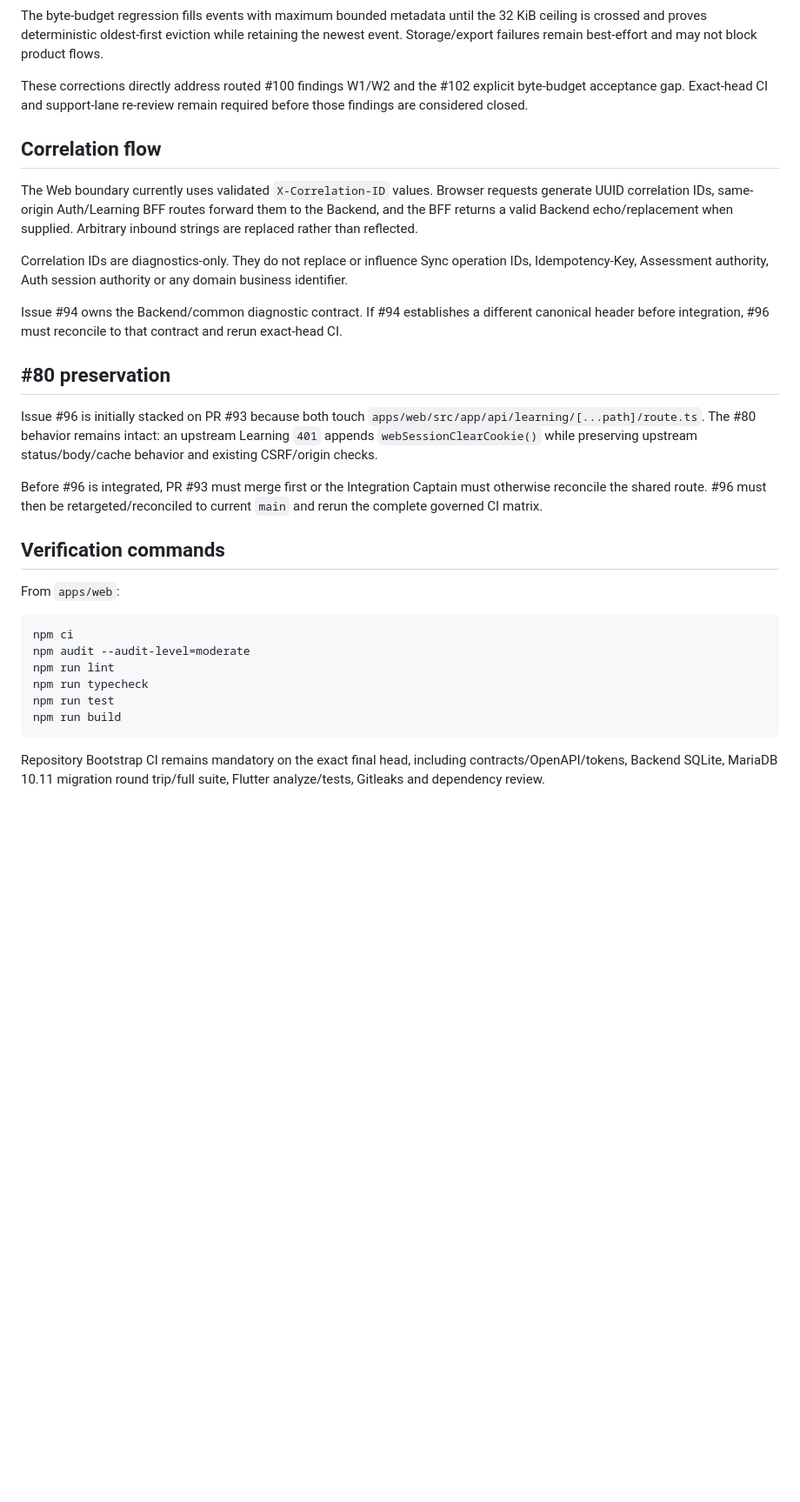
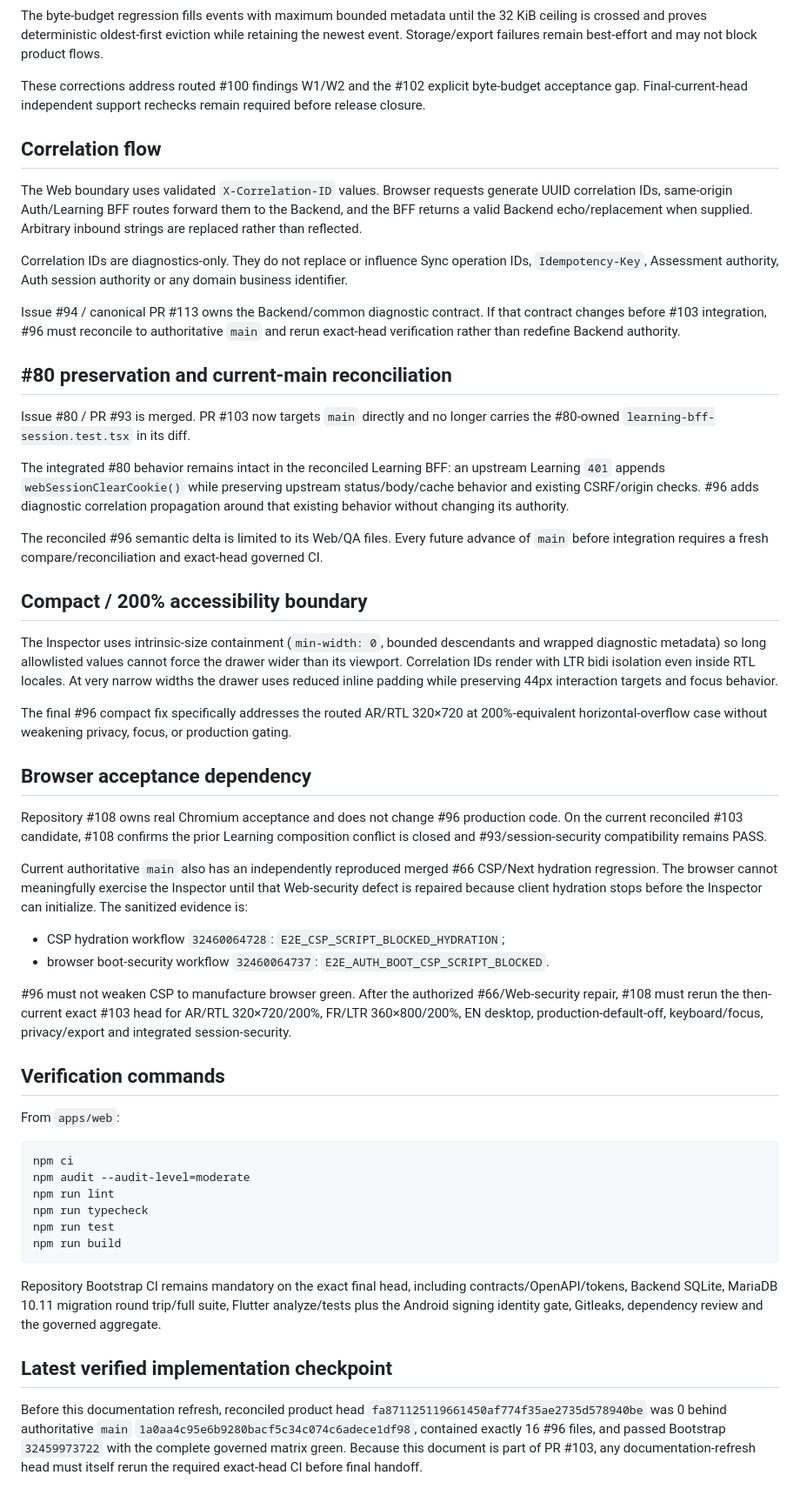
Before and after one commit to walidatiyaai2025-gif/Modrik, a Markdown page: docs/qa/p0-observability-web-verification.md, the part around one of its changes. Shown at 87% size. Rendered like a GitHub page; blank space fills up the shorter version.

Commit message:
docs(web): refresh Runtime Inspector verification boundary

````diff
--- a/docs/qa/p0-observability-web-verification.md
+++ b/docs/qa/p0-observability-web-verification.md
@@ -35,21 +35,40 @@ Privacy-negative tests seed recognizable fake bearer/cookie/password/provider/an
 
 The byte-budget regression fills events with maximum bounded metadata until the 32 KiB ceiling is crossed and proves deterministic oldest-first eviction while retaining the newest event. Storage/export failures remain best-effort and may not block product flows.
 
-These corrections directly address routed #100 findings W1/W2 and the #102 explicit byte-budget acceptance gap. Exact-head CI and support-lane re-review remain required before those findings are considered closed.
+These corrections address routed #100 findings W1/W2 and the #102 explicit byte-budget acceptance gap. Final-current-head independent support rechecks remain required before release closure.
 
 ## Correlation flow
 
-The Web boundary currently uses validated `X-Correlation-ID` values. Browser requests generate UUID correlation IDs, same-origin Auth/Learning BFF routes forward them to the Backend, and the BFF returns a valid Backend echo/replacement when supplied. Arbitrary inbound strings are replaced rather than reflected.
+The Web boundary uses validated `X-Correlation-ID` values. Browser requests generate UUID correlation IDs, same-origin Auth/Learning BFF routes forward them to the Backend, and the BFF returns a valid Backend echo/replacement when supplied. Arbitrary inbound strings are replaced rather than reflected.
 
-Correlation IDs are diagnostics-only. They do not replace or influence Sync operation IDs, Idempotency-Key, Assessment authority, Auth session authority or any domain business identifier.
+Correlation IDs are diagnostics-only. They do not replace or influence Sync operation IDs, `Idempotency-Key`, Assessment authority, Auth session authority or any domain business identifier.
 
-Issue #94 owns the Backend/common diagnostic contract. If #94 establishes a different canonical header before integration, #96 must reconcile to that contract and rerun exact-head CI.
+Issue #94 / canonical PR #113 owns the Backend/common diagnostic contract. If that contract changes before #103 integration, #96 must reconcile to authoritative `main` and rerun exact-head verification rather than redefine Backend authority.
 
-## #80 preservation
+## #80 preservation and current-main reconciliation
 
-Issue #96 is initially stacked on PR #93 because both touch `apps/web/src/app/api/learning/[...path]/route.ts`. The #80 behavior remains intact: an upstream Learning `401` appends `webSessionClearCookie()` while preserving upstream status/body/cache behavior and existing CSRF/origin checks.
+Issue #80 / PR #93 is merged. PR #103 now targets `main` directly and no longer carries the #80-owned `learning-bff-session.test.tsx` in its diff.
 
-Before #96 is integrated, PR #93 must merge first or the Integration Captain must otherwise reconcile the shared route. #96 must then be retargeted/reconciled to current `main` and rerun the complete governed CI matrix.
+The integrated #80 behavior remains intact in the reconciled Learning BFF: an upstream Learning `401` appends `webSessionClearCookie()` while preserving upstream status/body/cache behavior and existing CSRF/origin checks. #96 adds diagnostic correlation propagation around that existing behavior without changing its authority.
+
+The reconciled #96 semantic delta is limited to its Web/QA files. Every future advance of `main` before integration requires a fresh compare/reconciliation and exact-head governed CI.
+
+## Compact / 200% accessibility boundary
+
+The Inspector uses intrinsic-size containment (`min-width: 0`, bounded descendants and wrapped diagnostic metadata) so long allowlisted values cannot force the drawer wider than its viewport. Correlation IDs render with LTR bidi isolation even inside RTL locales. At very narrow widths the drawer uses reduced inline padding while preserving 44px interaction targets and focus behavior.
+
+The final #96 compact fix specifically addresses the routed AR/RTL 320×720 at 200%-equivalent horizontal-overflow case without weakening privacy, focus, or production gating.
+
+## Browser acceptance dependency
+
+Repository #108 owns real Chromium acceptance and does not change #96 production code. On the current reconciled #103 candidate, #108 confirms the prior Learning composition conflict is closed and #93/session-security compatibility remains PASS.
+
+Current authoritative `main` also has an independently reproduced merged #66 CSP/Next hydration regression. The browser cannot meaningfully exercise the Inspector until that Web-security defect is repaired because client hydration stops before the Inspector can initialize. The sanitized evidence is:
+
+- CSP hydration workflow `32460064728`: `E2E_CSP_SCRIPT_BLOCKED_HYDRATION`;
+- browser boot-security workflow `32460064737`: `E2E_AUTH_BOOT_CSP_SCRIPT_BLOCKED`.
+
+#96 must not weaken CSP to manufacture browser green. After the authorized #66/Web-security repair, #108 must rerun the then-current exact #103 head for AR/RTL 320×720/200%, FR/LTR 360×800/200%, EN desktop, production-default-off, keyboard/focus, privacy/export and integrated session-security.
 
 ## Verification commands
 
@@ -64,4 +83,8 @@ npm run test
 npm run build
 ```
 
-Repository Bootstrap CI remains mandatory on the exact final head, including contracts/OpenAPI/tokens, Backend SQLite, MariaDB 10.11 migration round trip/full suite, Flutter analyze/tests, Gitleaks and dependency review.
+Repository Bootstrap CI remains mandatory on the exact final head, including contracts/OpenAPI/tokens, Backend SQLite, MariaDB 10.11 migration round trip/full suite, Flutter analyze/tests plus the Android signing identity gate, Gitleaks, dependency review and the governed aggregate.
+
+## Latest verified implementation checkpoint
+
+Before this documentation refresh, reconciled product head `fa871125119661450af774f35ae2735d578940be` was 0 behind authoritative `main` `1a0aa4c95e6b9280bacf5c34c074c6adece1df98`, contained exactly 16 #96 files, and passed Bootstrap `32459973722` with the complete governed matrix green. Because this document is part of PR #103, any documentation-refresh head must itself rerun the required exact-head CI before final handoff.
````
Also changed, not shown: other parts of docs/qa/p0-observability-web-verification.md (+2 -2 lines).
